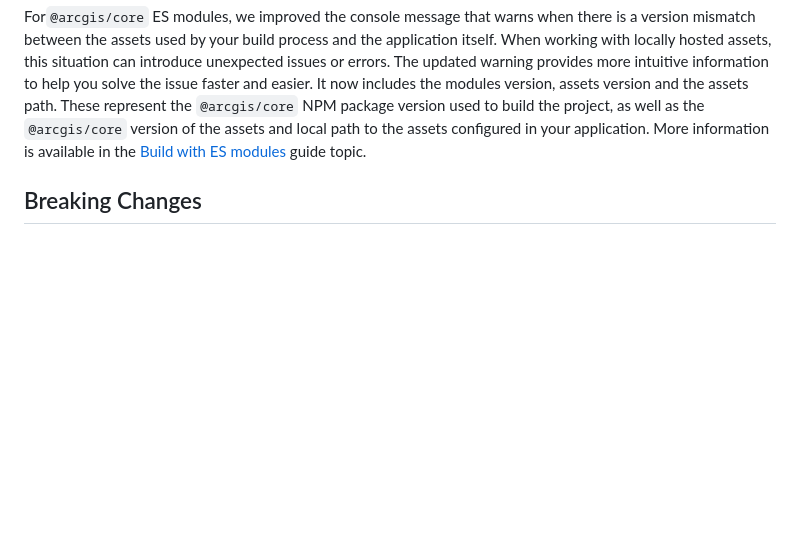
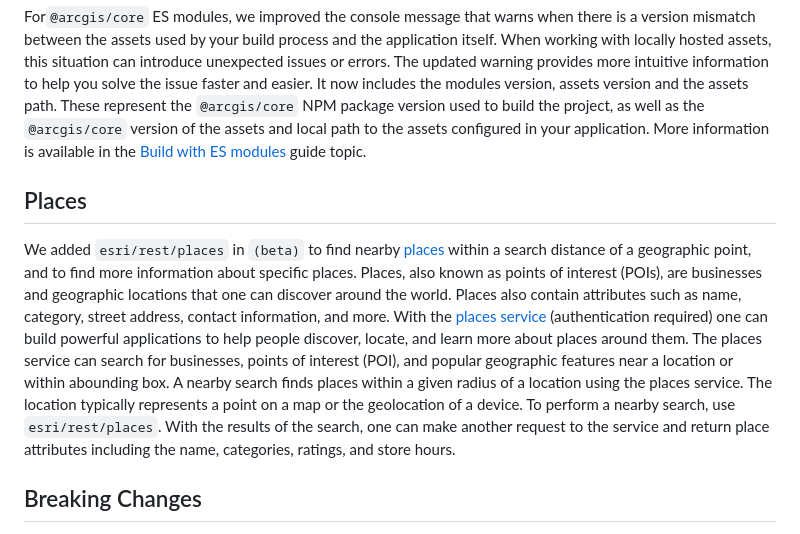
Before and after one commit to Esri/feedback-js-api-next, a Markdown page: CHANGELOG.md, the part around the change. Drawn GitHub-style; blank space fills up the shorter version.

Commit message:
add Places to changelog

```diff
--- a/CHANGELOG.md
+++ b/CHANGELOG.md
@@ -164,6 +164,19 @@ const someComponents = view.ui.getComponents("top-right");
 
 For`@arcgis/core` ES modules, we improved the console message that warns when there is a version mismatch between the assets used by your build process and the application itself. When working with locally hosted assets, this situation can introduce unexpected issues or errors. The updated warning provides more intuitive information to help you solve the issue faster and easier. It now includes the modules version, assets version and the assets path. These represent the `@arcgis/core` NPM package version used to build the project, as well as the `@arcgis/core` version of the assets and local path to the assets configured in your application. More information is available in the [Build with ES modules](https://developers.arcgis.com/javascript/latest/es-modules/) guide topic.
 
+## Places
+
+We added `esri/rest/places` in `(beta)` to find nearby
+[places](https://developers.arcgis.com/documentation/mapping-apis-and-services/places/) within a search distance of a
+geographic point, and to find more information about specific places. Places, also known as points of interest (POIs), are
+businesses and geographic locations that one can discover around the world. Places also contain attributes such as name,
+category, street address, contact information, and more. With the [places service](https://developers.arcgis.com//rest/places/)
+(authentication required) one can build powerful applications to help people discover, locate, and learn more about places around
+them. The places service can search for businesses, points of interest (POI), and popular geographic features near a location or
+within abounding box. A nearby search finds places within a given radius of a location using the places service. The location typically represents a
+point on a map or the geolocation of a device. To perform a nearby search, use `esri/rest/places`. With the results of the search,
+one can make another request to the service and return place attributes including the name, categories, ratings, and store hours.
+
 ## Breaking Changes
 
 * The Popup widget loading is deferred until the view is ready and finished updating, and will only be loaded if View.popupEnabled is true. See the details in the [View Popup deprecations and changes](#view-popup-deprecations-and-changes) section above for more information on breaking changes and the migration strategy.
```
